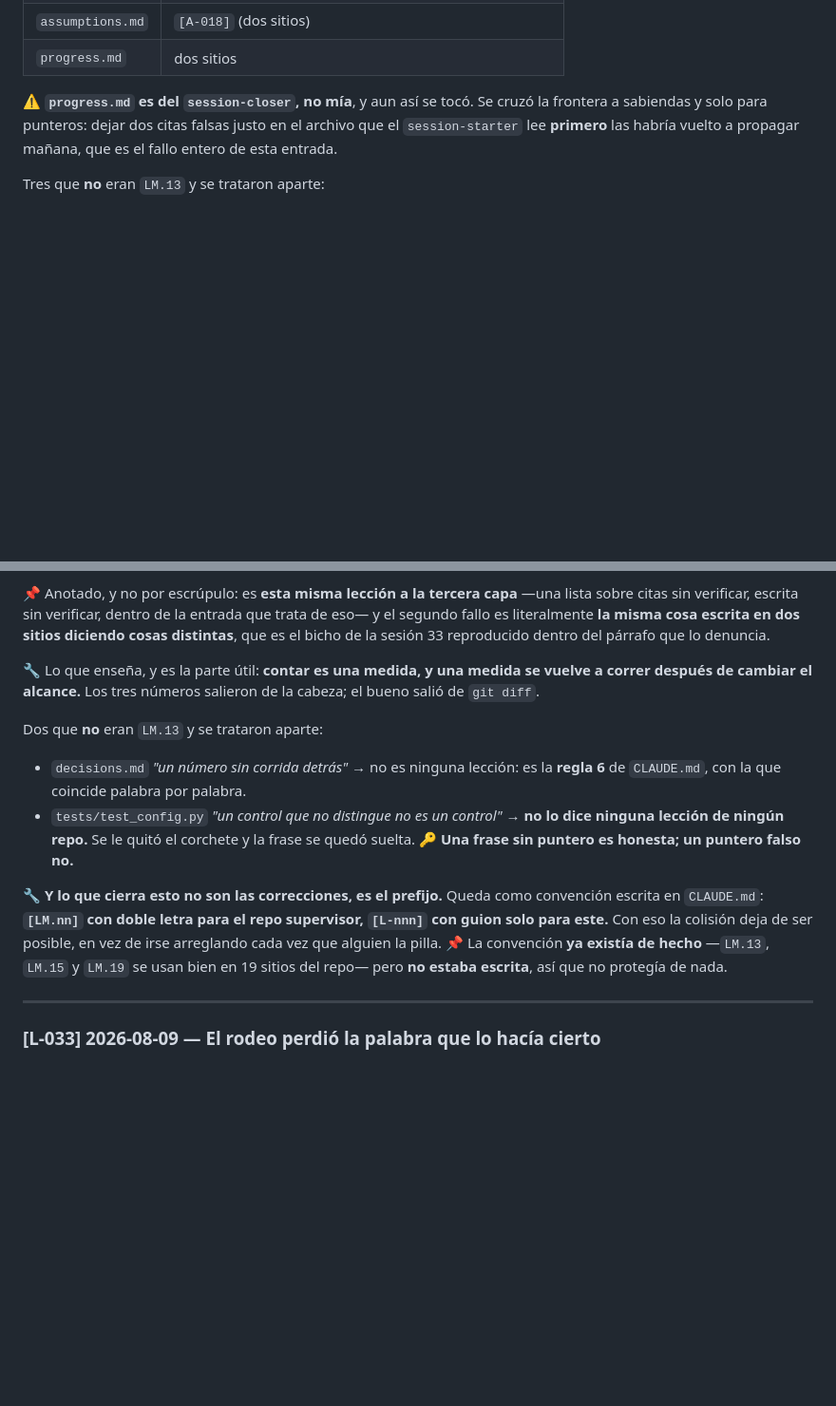
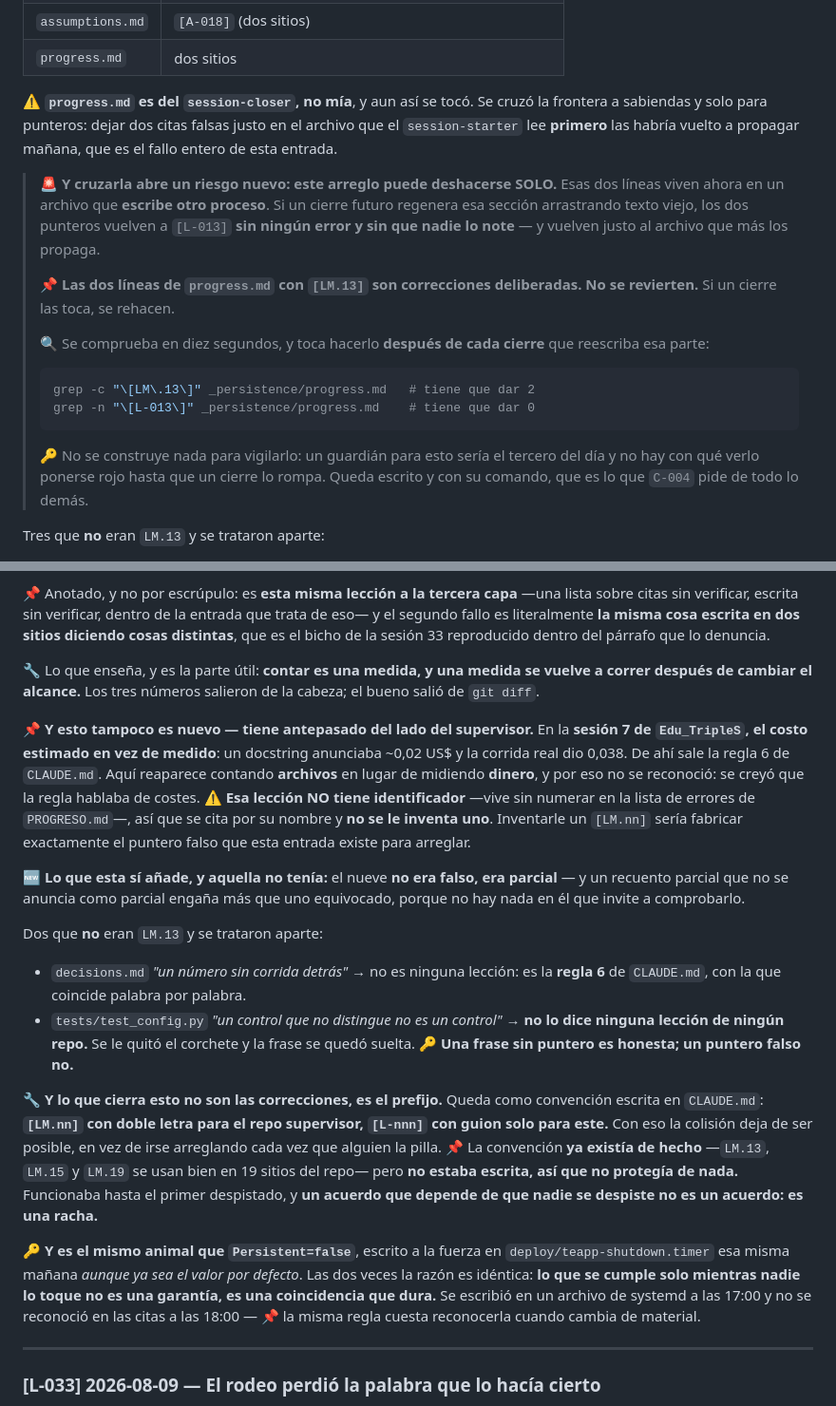
Before and after one commit to jdrodriguez1000/TEAPP_Aplication, a Markdown page: _persistence/lessons.md, 2 parts joined by grey strips. Shown at 95% size. Rendered like a GitHub page; blank space fills up the shorter version.

Commit message:
docs(lessons): L-034 — el arreglo de progress.md puede deshacerse solo, y su antepasado
Tres anadidos de la revision externa.

1. RIESGO NUEVO por haber cruzado la frontera. Las dos correcciones en
   progress.md viven en un archivo que escribe otro proceso. Si un cierre
   futuro regenera esa seccion arrastrando texto viejo, los punteros vuelven
   a [L-013] sin error y sin sintoma, y vuelven al archivo que MAS los
   propaga. Queda escrito que son deliberadas y no se revierten, con el
   control de diez segundos al lado:

     grep -c '\[LM\.13\]' _persistence/progress.md   -> 2
     grep -n  '\[L-013\]' _persistence/progress.md   -> 0

   Corrido ahora: 2 y 0. No se construye un guardian: seria el tercero del
   dia y no hay con que verlo ponerse rojo hasta que un cierre lo rompa.

2. ANTEPASADO de la leccion del recuento, y es del lado supervisor: sesion 7
   de Edu_TripleS, el costo estimado en vez de medido — un docstring decia
   ~0,02 US$ y la corrida dio 0,038. De ahi sale la regla 6. Reaparecio
   contando ARCHIVOS en vez de midiendo DINERO, y por eso no se reconocio.
   Esa leccion no tiene identificador: se cita por su nombre y no se le
   inventa uno — inventarlo seria fabricar el puntero falso que esta entrada
   existe para arreglar.

   Lo que esta si anade: el nueve no era falso, era PARCIAL. Un recuento
   parcial que no se anuncia como parcial engana mas que uno equivocado,
   porque no hay nada en el que invite a comprobarlo.

3. La costumbre no escrita es el mismo animal que Persistent=false puesto a
   la fuerza en el .timer esa misma manana. Un acuerdo que depende de que
   nadie se despiste no es un acuerdo, es una racha. Cuatro horas entre las
   dos y no se reconocio: la misma regla cuesta verla al cambiar de material.

Co-Authored-By: Claude Opus 5 <noreply@anthropic.com>

````diff
--- a/_persistence/lessons.md
+++ b/_persistence/lessons.md
@@ -192,6 +192,27 @@ la frontera a sabiendas y solo para punteros: dejar dos citas falsas justo en el
 archivo que el `session-starter` lee **primero** las habría vuelto a propagar
 mañana, que es el fallo entero de esta entrada.
 
+> 🚨 **Y cruzarla abre un riesgo nuevo: este arreglo puede deshacerse SOLO.**
+> Esas dos líneas viven ahora en un archivo que **escribe otro proceso**. Si un
+> cierre futuro regenera esa sección arrastrando texto viejo, los dos punteros
+> vuelven a `[L-013]` **sin ningún error y sin que nadie lo note** — y vuelven
+> justo al archivo que más los propaga.
+>
+> 📌 **Las dos líneas de `progress.md` con `[LM.13]` son correcciones
+> deliberadas. No se revierten.** Si un cierre las toca, se rehacen.
+>
+> 🔍 Se comprueba en diez segundos, y toca hacerlo **después de cada cierre** que
+> reescriba esa parte:
+>
+> ```bash
+> grep -c "\[LM\.13\]" _persistence/progress.md   # tiene que dar 2
+> grep -n "\[L-013\]" _persistence/progress.md    # tiene que dar 0
+> ```
+>
+> 🔑 No se construye nada para vigilarlo: un guardián para esto sería el tercero
+> del día y no hay con qué verlo ponerse rojo hasta que un cierre lo rompa. Queda
+> escrito y con su comando, que es lo que `C-004` pide de todo lo demás.
+
 Tres que **no** eran `LM.13` y se trataron aparte:
 
 - `[D-040]`, *"un número sin corrida detrás"* → no es ninguna lección: es la
@@ -224,6 +245,20 @@ dentro del párrafo que lo denuncia.
 vuelve a correr después de cambiar el alcance.** Los tres números salieron de la
 cabeza; el bueno salió de `git diff`.
 
+📌 **Y esto tampoco es nuevo — tiene antepasado del lado del supervisor.** En la
+**sesión 7 de `Edu_TripleS`, el costo estimado en vez de medido**: un docstring
+anunciaba ~0,02 US$ y la corrida real dio 0,038. De ahí sale la regla 6 de
+`CLAUDE.md`. Aquí reaparece contando **archivos** en lugar de midiendo **dinero**,
+y por eso no se reconoció: se creyó que la regla hablaba de costes.
+⚠️ **Esa lección NO tiene identificador** —vive sin numerar en la lista de
+errores de `PROGRESO.md`—, así que se cita por su nombre y **no se le inventa
+uno**. Inventarle un `[LM.nn]` sería fabricar exactamente el puntero falso que
+esta entrada existe para arreglar.
+
+🆕 **Lo que esta sí añade, y aquella no tenía:** el nueve **no era falso, era
+parcial** — y un recuento parcial que no se anuncia como parcial engaña más que
+uno equivocado, porque no hay nada en él que invite a comprobarlo.
+
 Dos que **no** eran `LM.13` y se trataron aparte:
 
 - `decisions.md` *"un número sin corrida detrás"* → no es ninguna lección: es la
@@ -237,7 +272,16 @@ convención escrita en `CLAUDE.md`: **`[LM.nn]` con doble letra para el repo
 supervisor, `[L-nnn]` con guion solo para este.** Con eso la colisión deja de ser
 posible, en vez de irse arreglando cada vez que alguien la pilla.
 📌 La convención **ya existía de hecho** —`LM.13`, `LM.15` y `LM.19` se usan bien
-en 19 sitios del repo— pero **no estaba escrita**, así que no protegía de nada.
+en 19 sitios del repo— pero **no estaba escrita, así que no protegía de nada.**
+Funcionaba hasta el primer despistado, y **un acuerdo que depende de que nadie se
+despiste no es un acuerdo: es una racha.**
+
+🔑 **Y es el mismo animal que `Persistent=false`**, escrito a la fuerza en
+`deploy/teapp-shutdown.timer` esa misma mañana *aunque ya sea el valor por
+defecto*. Las dos veces la razón es idéntica: **lo que se cumple solo mientras
+nadie lo toque no es una garantía, es una coincidencia que dura.** Se escribió en
+un archivo de systemd a las 17:00 y no se reconoció en las citas a las 18:00 —
+📌 la misma regla cuesta reconocerla cuando cambia de material.
 
 ---
 
````
